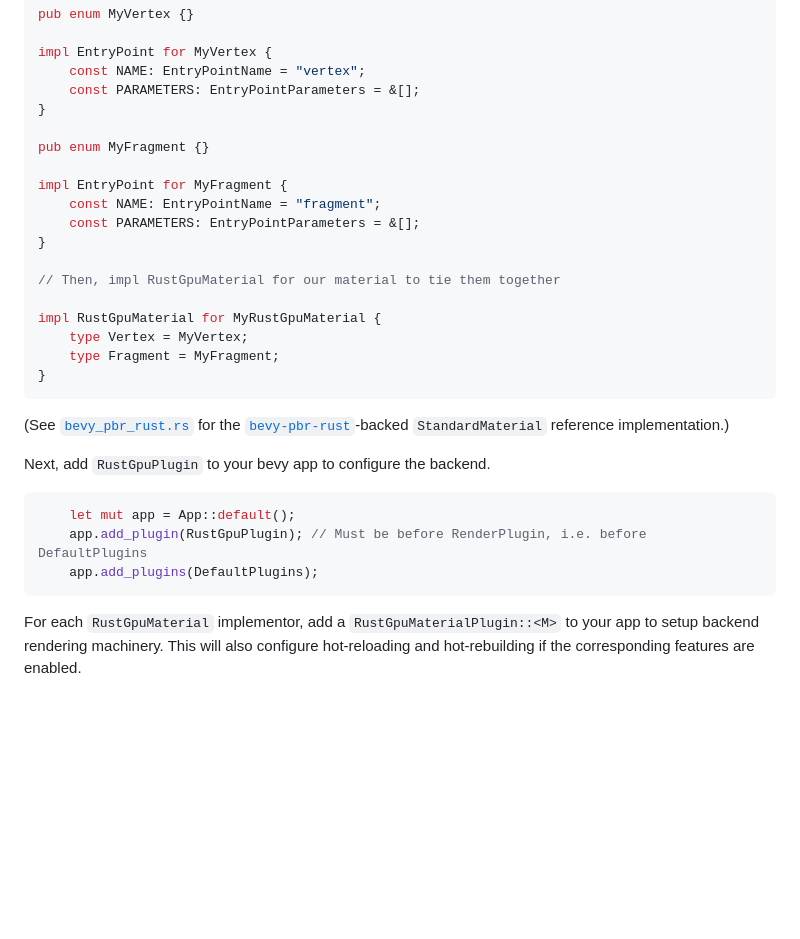
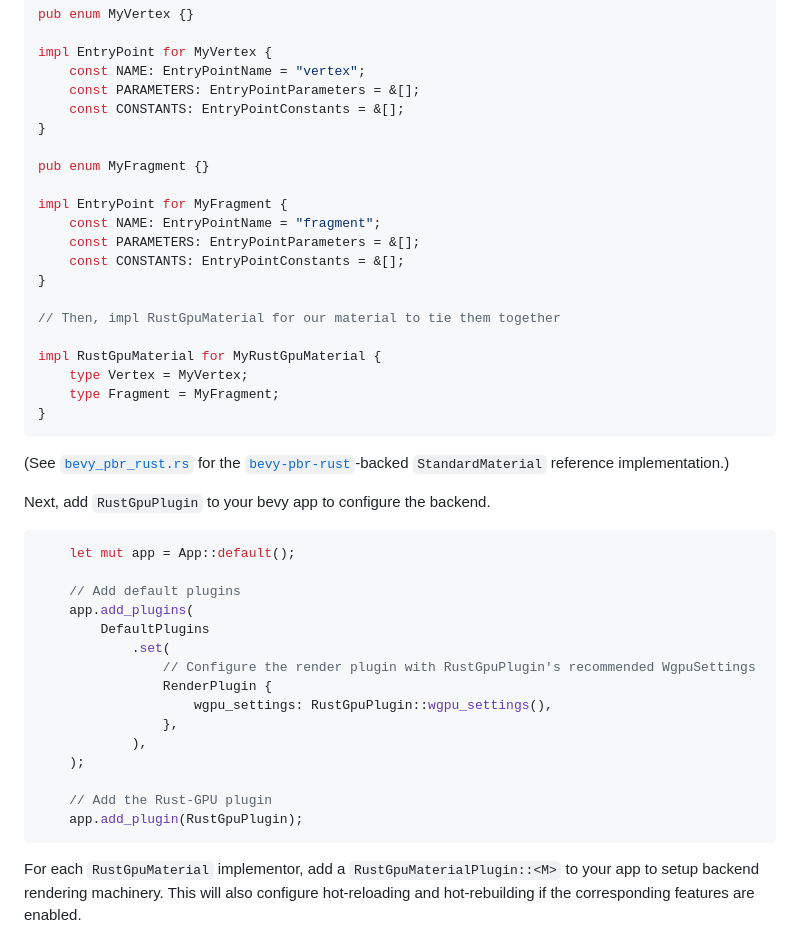
Before and after one commit to Bevy-Rust-GPU/bevy-rust-gpu, a Markdown page: README.md, the part around the change. GitHub-like rendering; blank space fills up the shorter version.

````diff
--- a/README.md
+++ b/README.md
@@ -67,6 +67,7 @@ pub enum MyVertex {}
 impl EntryPoint for MyVertex {
     const NAME: EntryPointName = "vertex";
     const PARAMETERS: EntryPointParameters = &[];
+    const CONSTANTS: EntryPointConstants = &[];
 }
 
 pub enum MyFragment {}
@@ -74,6 +75,7 @@ pub enum MyFragment {}
 impl EntryPoint for MyFragment {
     const NAME: EntryPointName = "fragment";
     const PARAMETERS: EntryPointParameters = &[];
+    const CONSTANTS: EntryPointConstants = &[];
 }
 
 // Then, impl RustGpuMaterial for our material to tie them together
@@ -90,8 +92,20 @@ Next, add `RustGpuPlugin` to your bevy app to configure the backend.
 
 ```rust
     let mut app = App::default();
-    app.add_plugin(RustGpuPlugin); // Must be before RenderPlugin, i.e. before DefaultPlugins
-    app.add_plugins(DefaultPlugins);
+
+    // Add default plugins
+    app.add_plugins(
+        DefaultPlugins
+            .set(
+                // Configure the render plugin with RustGpuPlugin's recommended WgpuSettings
+                RenderPlugin {
+                    wgpu_settings: RustGpuPlugin::wgpu_settings(),
+                },
+            ),
+    );
+
+    // Add the Rust-GPU plugin
+    app.add_plugin(RustGpuPlugin);
 ```
 
 For each `RustGpuMaterial` implementor, add a `RustGpuMaterialPlugin::<M>` to your app to setup backend rendering machinery.
````
